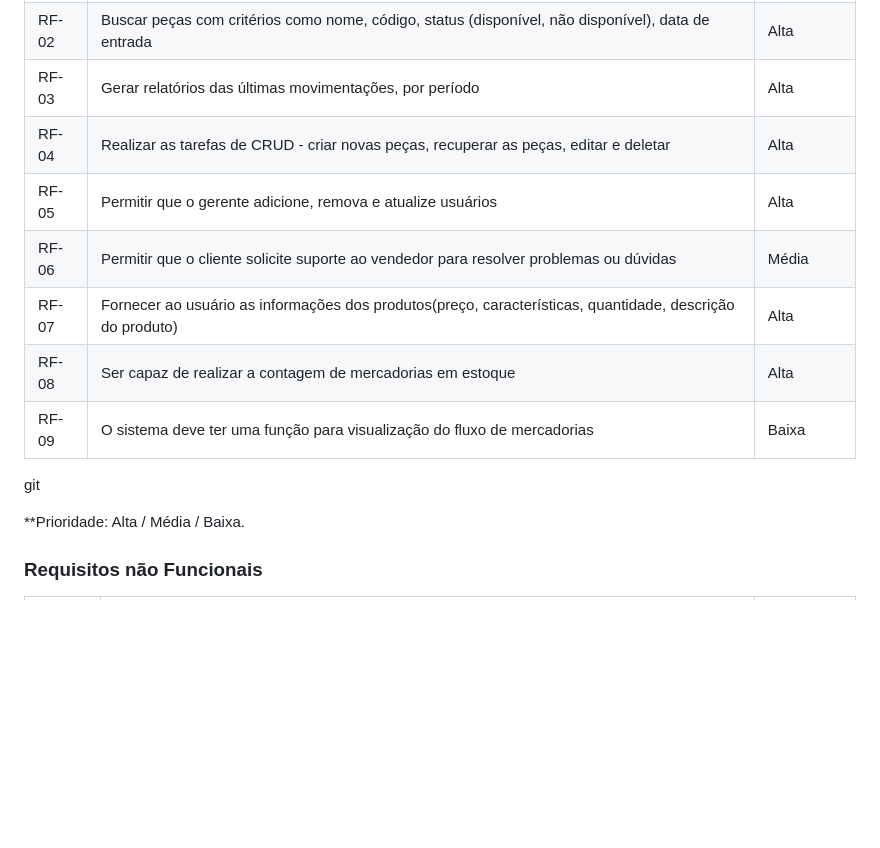
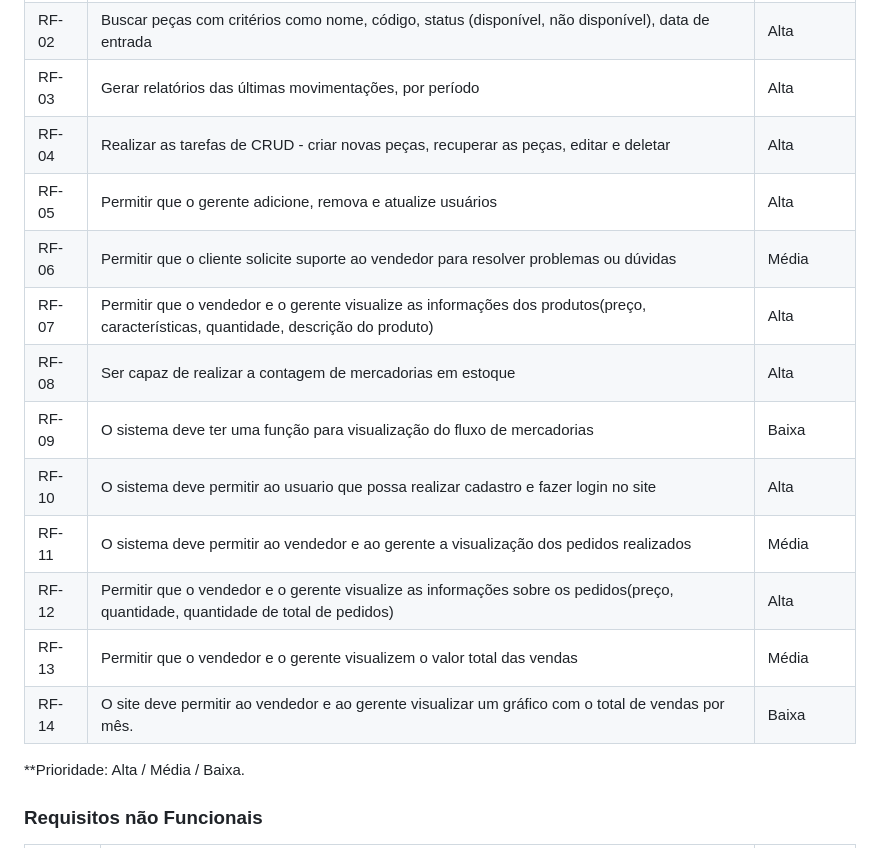
Before and after one commit to ICEI-PUC-Minas-PMV-ADS/pmv-ads-2024-1-e1-proj-web-t5-pmv-ads-2024-1-e1-projsysfap, a Markdown page: documentos/02-Especificação do Projeto.md, the part around the change. Drawn GitHub-style; blank space fills up the shorter version.

Commit message:
Atualização etapa 4

```diff
--- a/documentos/02-Especificação do Projeto.md
+++ b/documentos/02-Especificação do Projeto.md
@@ -76,13 +76,20 @@
 | RF-01 |Listar as peças com filtros de classificação como ordem alfabética, por data de entrada, por quantidade de peças no estoque, entre outros                    | Alta   |
 | RF-02 |Buscar peças com critérios como nome, código, status (disponível, não disponível), data de entrada | Alta |
 | RF-03 |Gerar relatórios das últimas movimentações, por período|Alta|
- | RF-04 |Realizar as tarefas de CRUD - criar novas peças, recuperar as peças, editar e deletar|Alta|
+| RF-04 |Realizar as tarefas de CRUD - criar novas peças, recuperar as peças, editar e deletar|Alta|
 | RF-05 |Permitir que o gerente adicione, remova e atualize usuários|Alta|
 | RF-06 |Permitir que o cliente solicite suporte ao vendedor para resolver problemas ou dúvidas|Média|
-| RF-07 |Fornecer ao usuário as informações dos produtos(preço, características, quantidade, descrição do produto)|Alta|
+| RF-07 |Permitir que o vendedor e o gerente visualize as informações dos produtos(preço, características, quantidade, descrição do produto)|Alta|
 | RF-08 |Ser capaz de realizar a contagem de mercadorias em estoque|Alta|
 | RF-09 |O sistema deve ter uma função para visualização do fluxo de mercadorias|Baixa|
-git
+| RF-10 |O sistema deve permitir ao usuario que possa realizar cadastro e fazer login no site|Alta|
+| RF-11 |O sistema deve permitir ao vendedor e ao gerente a visualização dos pedidos realizados|Média|
+| RF-12 |Permitir que o vendedor e o gerente visualize as informações sobre os pedidos(preço, quantidade, quantidade de total de pedidos)|Alta|
+| RF-13 |Permitir que o vendedor e o gerente visualizem o valor total das vendas|Média|
+| RF-14 | O site deve permitir ao vendedor e ao gerente visualizar um gráfico com o total de vendas por mês. | Baixa |
+
+
+
 
 **Prioridade: Alta / Média / Baixa.
 
```
